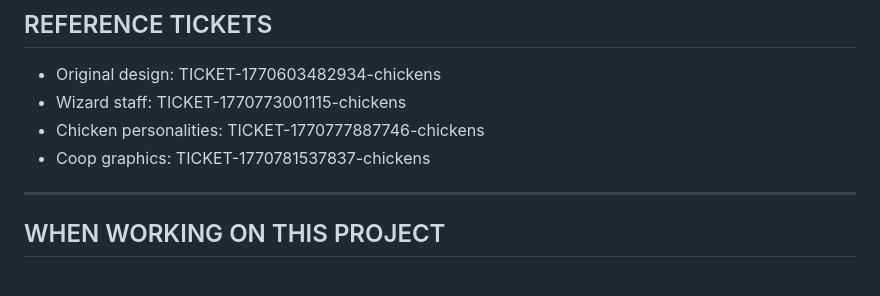
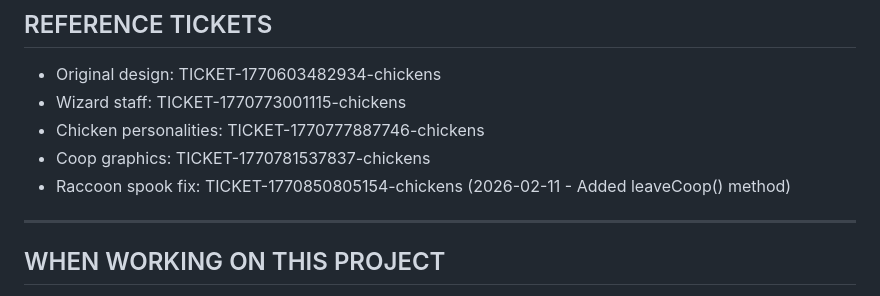
Before and after one commit to graftonnathan/chickens, a Markdown page: DESIGN.md, the part around the change. Drawn GitHub-style.

Commit message:
docs: update DESIGN.md with raccoon spook fix reference

```diff
--- a/DESIGN.md
+++ b/DESIGN.md
@@ -169,6 +169,7 @@ You are a wizard collecting magical chickens in your backyard. Catch chickens an
 - Wizard staff: TICKET-1770773001115-chickens
 - Chicken personalities: TICKET-1770777887746-chickens
 - Coop graphics: TICKET-1770781537837-chickens
+- Raccoon spook fix: TICKET-1770850805154-chickens (2026-02-11 - Added leaveCoop() method)
 
 ---
 
```
